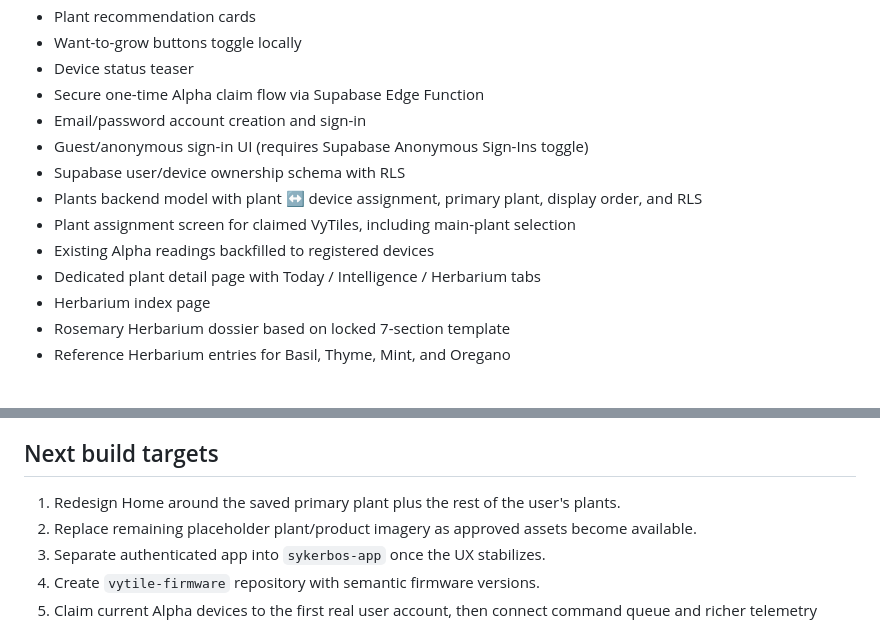
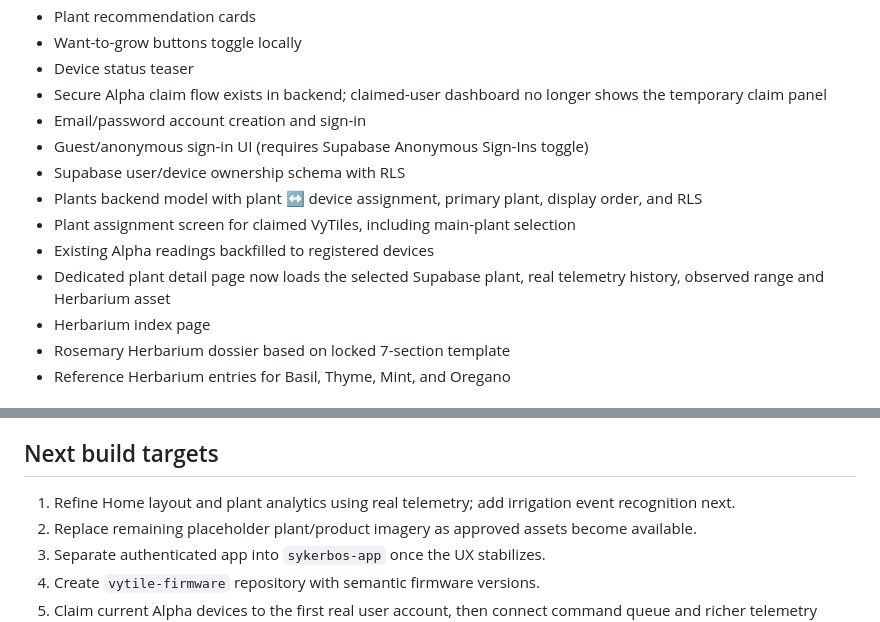
Before and after one commit to Sykerbos/sykerbos-site, a Markdown page: STATUS.md, 2 parts joined by grey strips. Drawn GitHub-style.

Commit message:
Track live plant page and dashboard cleanup

```diff
--- a/STATUS.md
+++ b/STATUS.md
@@ -57,14 +57,14 @@ This file is the working implementation map for the current prototype. It distin
 - Plant recommendation cards
 - Want-to-grow buttons toggle locally
 - Device status teaser
-- Secure one-time Alpha claim flow via Supabase Edge Function
+- Secure Alpha claim flow exists in backend; claimed-user dashboard no longer shows the temporary claim panel
 - Email/password account creation and sign-in
 - Guest/anonymous sign-in UI (requires Supabase Anonymous Sign-Ins toggle)
 - Supabase user/device ownership schema with RLS
 - Plants backend model with plant ↔ device assignment, primary plant, display order, and RLS
 - Plant assignment screen for claimed VyTiles, including main-plant selection
 - Existing Alpha readings backfilled to registered devices
-- Dedicated plant detail page with Today / Intelligence / Herbarium tabs
+- Dedicated plant detail page now loads the selected Supabase plant, real telemetry history, observed range and Herbarium asset
 - Herbarium index page
 - Rosemary Herbarium dossier based on locked 7-section template
 - Reference Herbarium entries for Basil, Thyme, Mint, and Oregano
@@ -129,7 +129,7 @@ These elements look functional but currently use demo or placeholder behaviour:
 
 ## Next build targets
 
-1. Redesign Home around the saved primary plant plus the rest of the user's plants.
+1. Refine Home layout and plant analytics using real telemetry; add irrigation event recognition next.
 2. Replace remaining placeholder plant/product imagery as approved assets become available.
 3. Separate authenticated app into `sykerbos-app` once the UX stabilizes.
 4. Create `vytile-firmware` repository with semantic firmware versions.
```
